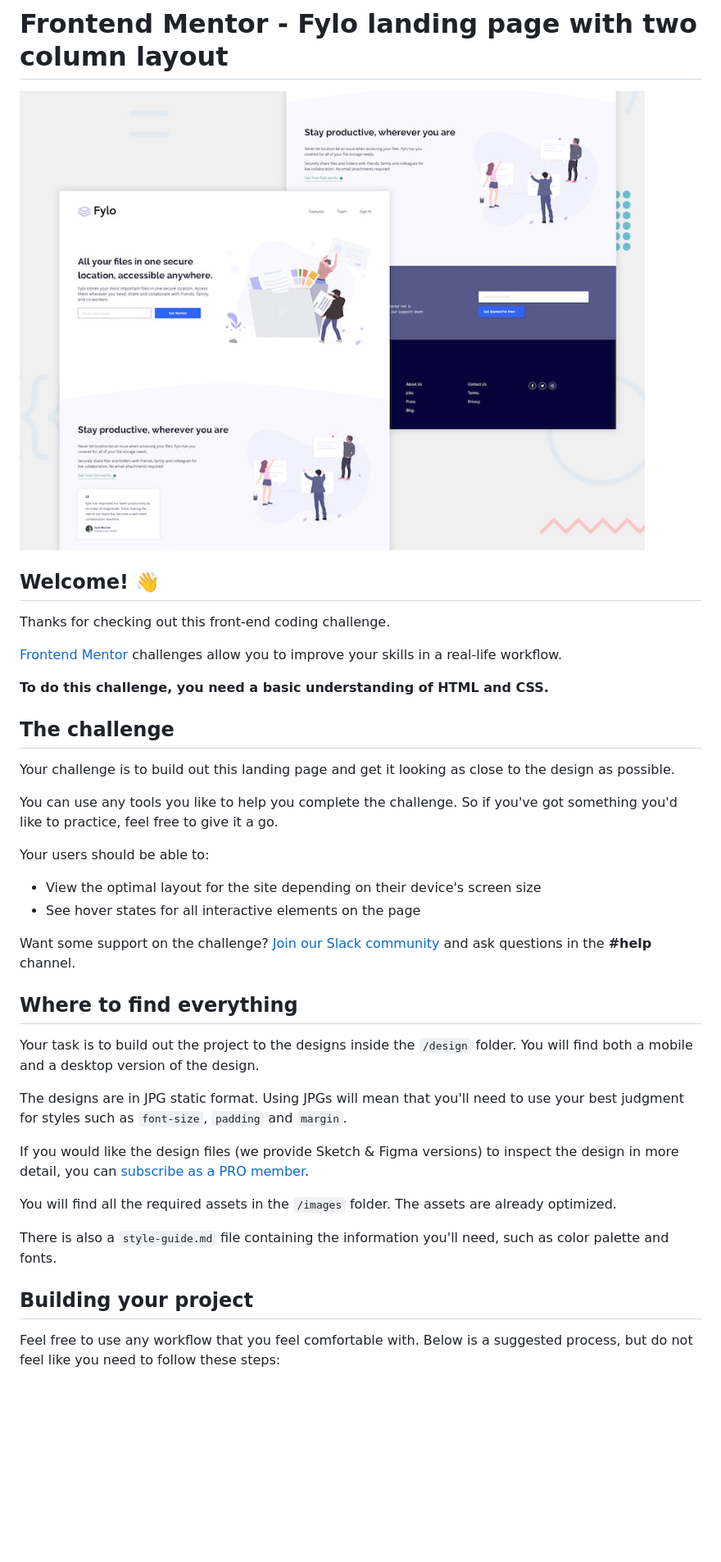
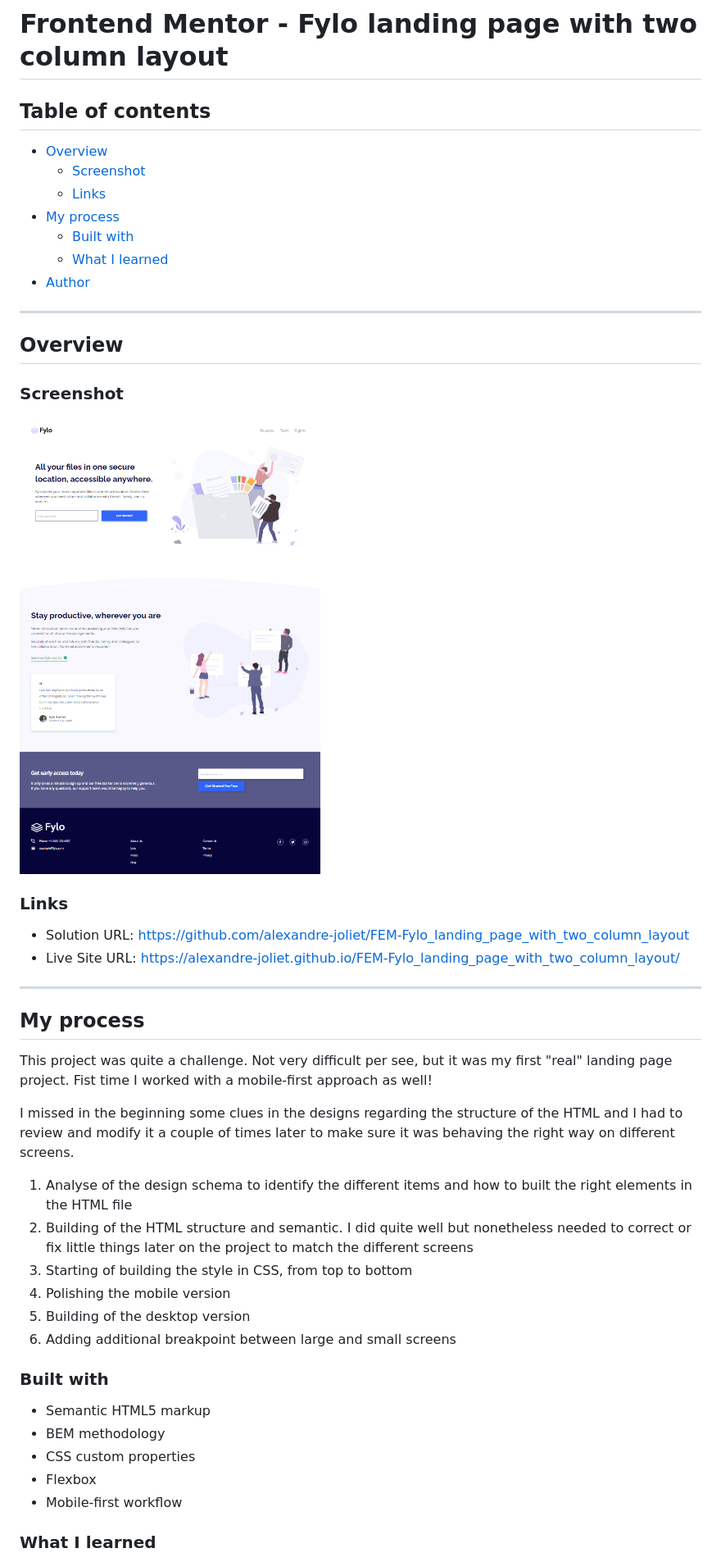
Before and after one commit to alexandre-joliet/FEM-Fylo_landing_page_with_two_column_layout, a Markdown page: README.md, the part around the change printed below. Shown: that part at 82% size. GitHub-like rendering; pictures changed too: design/Capture d’écran 2023-07-24 215228.png (added); blank space fills up the shorter version.

```diff
--- a/README.md
+++ b/README.md
@@ -1,41 +1,53 @@
 # Frontend Mentor - Fylo landing page with two column layout
 
-![Design preview for the Fylo landing page with two column layout challenge](./design/desktop-preview.jpg)
+## Table of contents
 
-## Welcome! 👋
+- [Overview](#overview)
+  - [Screenshot](#screenshot)
+  - [Links](#links)
+- [My process](#my-process)
+  - [Built with](#built-with)
+  - [What I learned](#what-i-learned)
+- [Author](#author)
 
-Thanks for checking out this front-end coding challenge.
+---
 
-[Frontend Mentor](https://www.frontendmentor.io) challenges allow you to improve your skills in a real-life workflow.
+## Overview
 
-**To do this challenge, you need a basic understanding of HTML and CSS.**
+### Screenshot
 
-## The challenge
+![](./design/Capture%20d%E2%80%99%C3%A9cran%202023-07-24%20215228.png)
 
-Your challenge is to build out this landing page and get it looking as close to the design as possible.
 
-You can use any tools you like to help you complete the challenge. So if you've got something you'd like to practice, feel free to give it a go.
+### Links
 
-Your users should be able to:
+- Solution URL: https://github.com/alexandre-joliet/FEM-Fylo_landing_page_with_two_column_layout
+- Live Site URL: https://alexandre-joliet.github.io/FEM-Fylo_landing_page_with_two_column_layout/
 
-- View the optimal layout for the site depending on their device's screen size
-- See hover states for all interactive elements on the page
+---
 
-Want some support on the challenge? [Join our Slack community](https://www.frontendmentor.io/slack) and ask questions in the **#help** channel.
+## My process
 
-## Where to find everything
+This project was quite a challenge. Not very difficult per see, but it was my first "real" landing page project. Fist time I worked with a mobile-first approach as well!
 
-Your task is to build out the project to the designs inside the `/design` folder. You will find both a mobile and a desktop version of the design.
+I missed in the beginning some clues in the designs regarding the structure of the HTML and I had to review and modify it a couple of times later to make sure it was behaving the right way on different screens.
 
-The designs are in JPG static format. Using JPGs will mean that you'll need to use your best judgment for styles such as `font-size`, `padding` and `margin`.
+1. Analyse of the design schema to identify the different items and how to built the right elements in the HTML file
+2. Building of the HTML structure and semantic. I did quite well but nonetheless needed to correct or fix little things later on the project to match the different screens
+3. Starting of building the style in CSS, from top to bottom
+4. Polishing the mobile version
+5. Building of the desktop version
+6. Adding additional breakpoint between large and small screens
 
-If you would like the design files (we provide Sketch & Figma versions) to inspect the design in more detail, you can [subscribe as a PRO member](https://www.frontendmentor.io/pro).
 
-You will find all the required assets in the `/images` folder. The assets are already optimized.
+### Built with
 
-There is also a `style-guide.md` file containing the information you'll need, such as color palette and fonts.
+- Semantic HTML5 markup
+- BEM methodology
+- CSS custom properties
+- Flexbox
+- Mobile-first workflow
 
-## Building your project
 
-Feel free to use any workflow that you feel comfortable with. Below is a suggested process, but do not feel like you need to follow these steps:
+### What I learned
 
```
Also changed, not shown: other parts of README.md (+5 -48 lines), README-template.md (deleted, +0 -111 lines).
